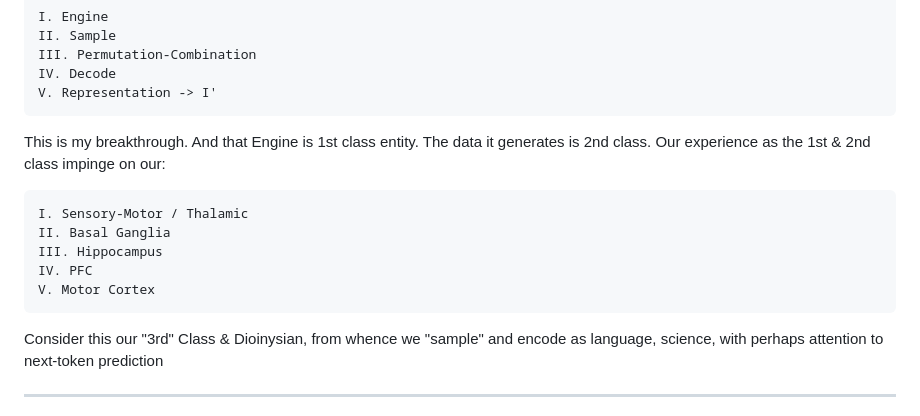
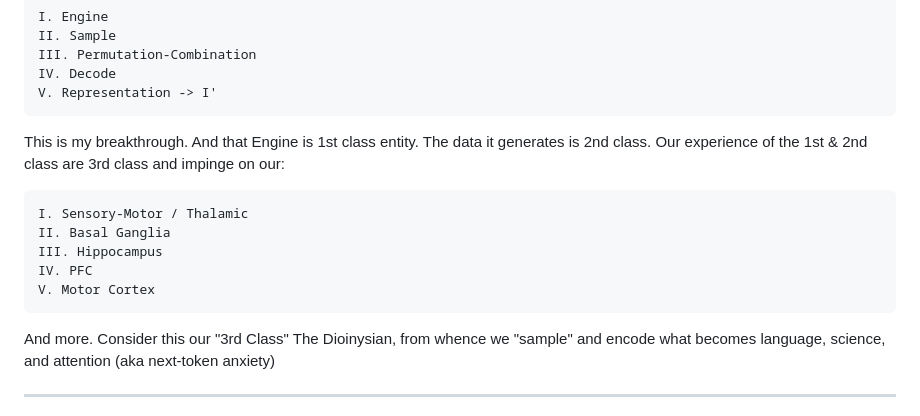
Before and after one commit to ukubona-llc/okubala-kulaba, a Markdown page: index.md, the part around the change. Drawn GitHub-style.

Commit message:
next token anxiety

````diff
--- a/index.md
+++ b/index.md
@@ -6,7 +6,7 @@ IV. Decode
 V. Representation -> I'
 ```
 
-This is my breakthrough. And that Engine is 1st class entity. The data it generates is 2nd class. Our experience as the 1st & 2nd class impinge on our:
+This is my breakthrough. And that Engine is 1st class entity. The data it generates is 2nd class. Our experience of the 1st & 2nd class are 3rd class and impinge on our:
 
  ```
 I. Sensory-Motor / Thalamic
@@ -16,7 +16,7 @@ IV. PFC
 V. Motor Cortex
 ```
 
-Consider this our "3rd" Class & Dioinysian, from whence we "sample" and encode as language, science, with perhaps attention to next-token prediction
+And more. Consider this our "3rd Class" The Dioinysian, from whence we "sample" and encode what becomes language, science, and attention (aka next-token anxiety)
 
 ---
 
````
